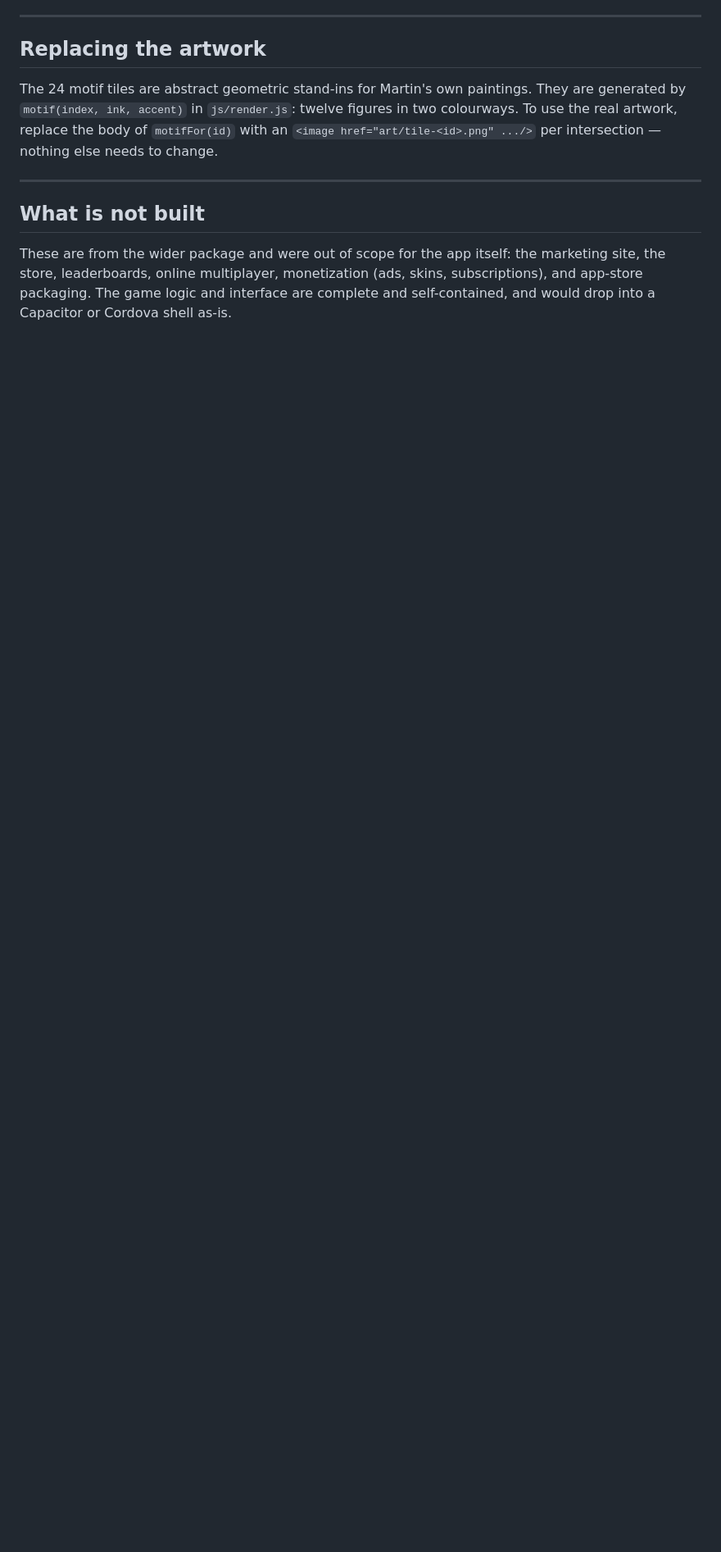
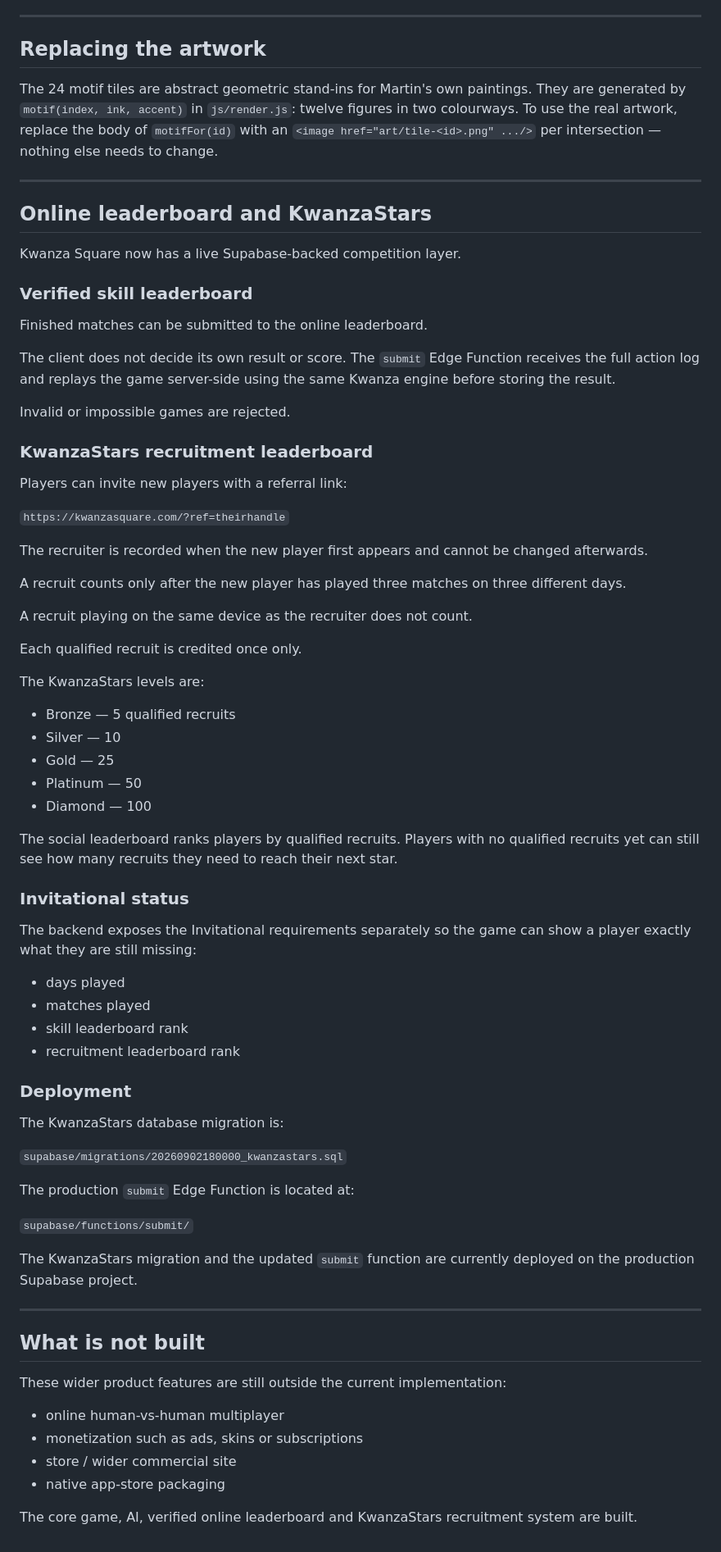
Before and after one commit to kwanzasquare/kwanza-square, a Markdown page: README.md, the part around the change. Shown at 82% size. Rendered like a GitHub page; blank space fills up the shorter version.

Commit message:
Update README for live leaderboard and KwanzaStars

```diff
--- a/README.md
+++ b/README.md
@@ -186,10 +186,81 @@ nothing else needs to change.
 
 ---
 
+## Online leaderboard and KwanzaStars
+
+Kwanza Square now has a live Supabase-backed competition layer.
+
+### Verified skill leaderboard
+
+Finished matches can be submitted to the online leaderboard.
+
+The client does not decide its own result or score. The `submit` Edge Function
+receives the full action log and replays the game server-side using the same
+Kwanza engine before storing the result.
+
+Invalid or impossible games are rejected.
+
+### KwanzaStars recruitment leaderboard
+
+Players can invite new players with a referral link:
+
+`https://kwanzasquare.com/?ref=theirhandle`
+
+The recruiter is recorded when the new player first appears and cannot be
+changed afterwards.
+
+A recruit counts only after the new player has played three matches on three
+different days.
+
+A recruit playing on the same device as the recruiter does not count.
+
+Each qualified recruit is credited once only.
+
+The KwanzaStars levels are:
+
+- Bronze — 5 qualified recruits
+- Silver — 10
+- Gold — 25
+- Platinum — 50
+- Diamond — 100
+
+The social leaderboard ranks players by qualified recruits. Players with no
+qualified recruits yet can still see how many recruits they need to reach their
+next star.
+
+### Invitational status
+
+The backend exposes the Invitational requirements separately so the game can
+show a player exactly what they are still missing:
+
+- days played
+- matches played
+- skill leaderboard rank
+- recruitment leaderboard rank
+
+### Deployment
+
+The KwanzaStars database migration is:
+
+`supabase/migrations/20260902180000_kwanzastars.sql`
+
+The production `submit` Edge Function is located at:
+
+`supabase/functions/submit/`
+
+The KwanzaStars migration and the updated `submit` function are currently
+deployed on the production Supabase project.
+
+---
+
 ## What is not built
 
-These are from the wider package and were out of scope for the app itself:
-the marketing site, the store, leaderboards, online multiplayer, monetization
-(ads, skins, subscriptions), and app-store packaging. The game logic and
-interface are complete and self-contained, and would drop into a Capacitor or
-Cordova shell as-is.
+These wider product features are still outside the current implementation:
+
+- online human-vs-human multiplayer
+- monetization such as ads, skins or subscriptions
+- store / wider commercial site
+- native app-store packaging
+
+The core game, AI, verified online leaderboard and KwanzaStars recruitment
+system are built.
```
